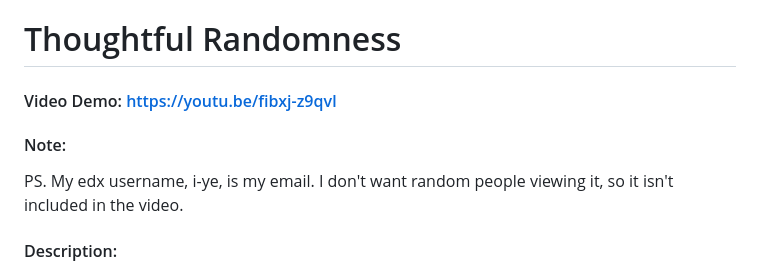
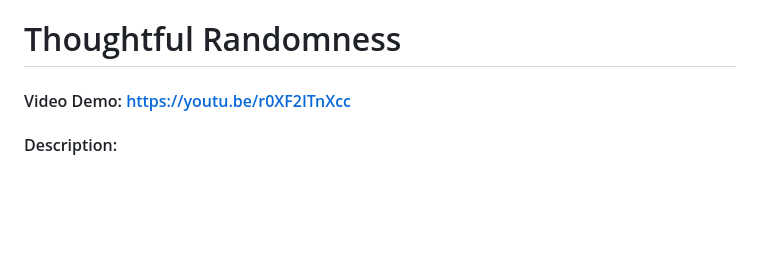
Before and after one commit to Lemon-marmalade/Thoughtful-Randomness-Public, a Markdown page: project/README.md, the part around the change. Drawn GitHub-style; blank space fills up the shorter version.

Commit message:
Sun, Nov 17, 2024, 5:53 PM -08:00

```diff
--- a/project/README.md
+++ b/project/README.md
@@ -1,7 +1,5 @@
 # Thoughtful Randomness
-#### Video Demo:  <https://youtu.be/fibxj-z9qvI>
-#### Note:
-PS. My edx username, i-ye, is my email. I don't want random people viewing it, so it isn't included in the video.
+#### Video Demo:  <https://youtu.be/r0XF2ITnXcc>
 #### Description:
 Thoughtful Randomness is a randomized group generator that takes certain preferences into account. After a user first fill in a field of how many people they wish to group, they will be brought to a page where they can indicate how many groups they wish to have out of these people. Below that input field on this new page, users are given a table with 3 columns and the number of rows needed for people they originally inputted. The user will insert the names of the people they want to group and use the accordions in the following two columns to indicate any preferences. Once ready, the user can hit the “Create Groups” button and are redirected to a page showing each of the generated groups in table form. From there, the user may choose to regenerate groups using the same preferences as before or return to homepage to start a new grouping process. This web app is made to accommodate all screen sizes.
 
```
